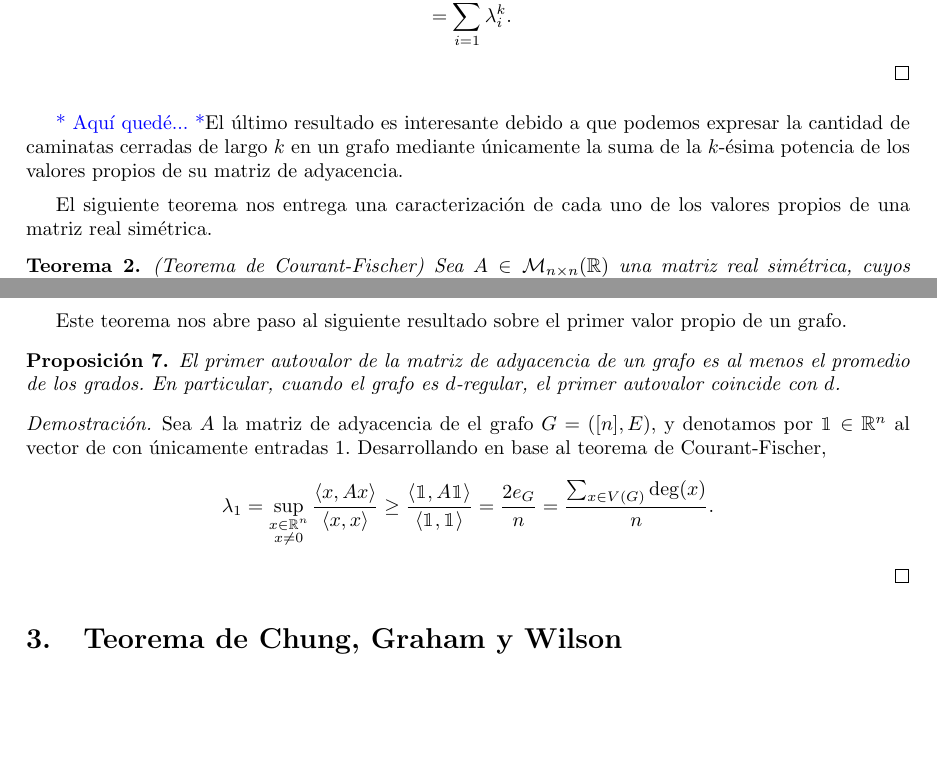
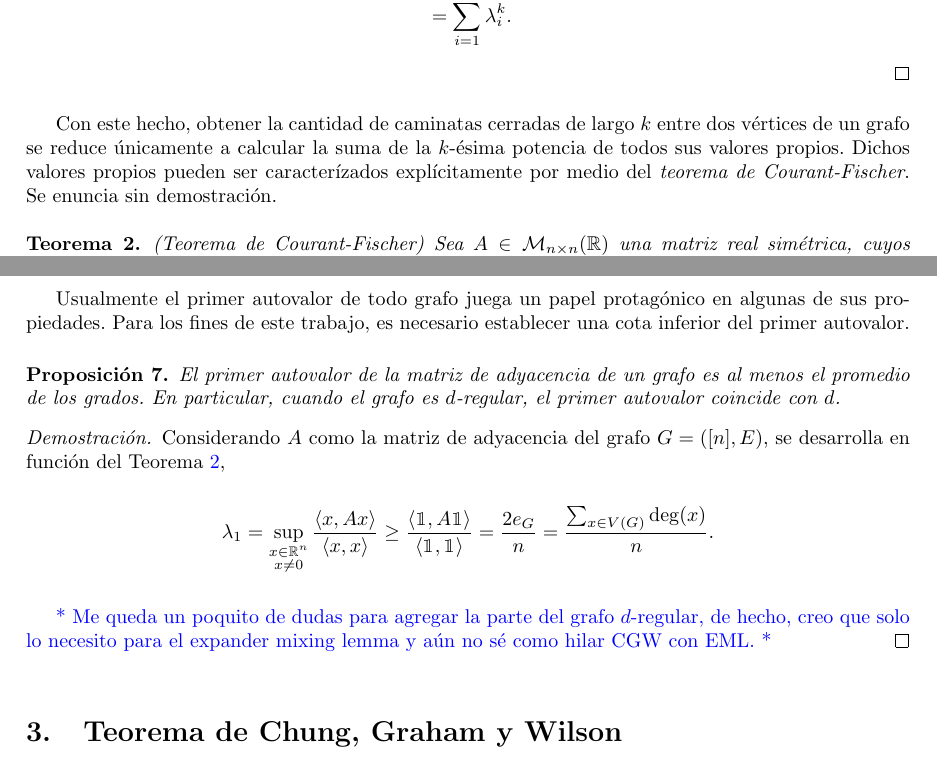
Before and after one commit to FelipeSE98/Tesis, a LaTeX document (main.tex): two parts of pages 11 and 12 of 40, joined at a grey line, cut so that both start at the same text, the shorter picture padded with empty space. Compiled offline with pdfLaTeX; a LaTeX package or settings file that is missing is left out.

Commit message:
Fin sección Álgebrea lineal y Teoría espectral de grafos

```diff
--- a/main.tex
+++ b/main.tex
@@ -794,41 +794,41 @@ Es posible extender este resultado sobre cualquier potencia de la matriz real si
     \end{align*}
 \end{proof}\medskip
 
-\fs{Aquí quedé...}El último resultado es interesante debido a que podemos expresar la cantidad de caminatas cerradas de largo $k$ en un grafo mediante únicamente la suma de la $k$-ésima potencia de los valores propios de su matriz de adyacencia.\medskip
-
-El siguiente teorema nos entrega una caracterización de cada uno de los valores propios de una matriz real simétrica.
+Con este hecho, obtener la cantidad de caminatas cerradas de largo $k$ entre dos vértices de un grafo se reduce únicamente a calcular la suma de la $k$-ésima potencia de todos sus valores propios. Dichos valores propios pueden ser caracterízados explícitamente por medio del \emph{teorema de Courant-Fischer}. Se enuncia sin demostración.\medskip
 
 %%%% Teorema: Courant-Fischer
 \begin{teorema} \label{Teo Courant-Fischer}(Teorema de Courant-Fischer)
-    Sea $A\in \mathcal{M}_{n\times n}(\mathbb{R})$ una matriz real simétrica, cuyos valores propios son $\lambda_1 \geq \lambda_2 \geq ...\geq \lambda_n$, y $\lbrace v_1, v_2,..., v_n \rbrace$ sus vectores propios que forman una base ortonormal de $\mathbb{R}^{n}$. Entonces,
+    Sea $A\in \mathcal{M}_{n\times n}(\mathbb{R})$ una matriz real simétrica, cuyos valores propios son $\lambda_1 \geq \lambda_2 \geq ...\geq \lambda_n$, y $\lbrace v_1, v_2,..., v_n \rbrace$ sus vectores propios que forman una base ortonormal de $\mathbb{R}^{n}$. Entonces,\medskip
+
     \begin{itemize}
         \item[(i)] \[
                 \lambda_k = \inf_{\substack{x\perp \lbrace v_1,...,v_{k-1}\rbrace \\ x\not= 0}} \frac{\langle x, Ax\rangle}{\langle x,x\rangle}.
-              \]
+                \]
         \item[(ii)] \[
                 \lambda_k = \sup_{\substack{x\perp \lbrace v_{k+1},...,v_n\rbrace \\ x\not= 0}} \frac{\langle x, Ax\rangle}{\langle x,x\rangle}.
-              \]
+                    \]
     \end{itemize}
-\end{teorema}
-
-Este teorema nos abre paso al siguiente resultado sobre el primer valor propio de un grafo.
+\end{teorema}\medskip
+
+Usualmente el primer autovalor de todo grafo juega un papel protagónico en algunas de sus propiedades. Para los fines de este trabajo, es necesario establecer una cota inferior del primer autovalor.\medskip
 
 %%%% Proposición : Primer autovalor >= promedio grados
 \begin{prop}\label{cota_primer_autovalor}
     El primer autovalor de la matriz de adyacencia de un grafo es al menos el promedio de los grados. En particular, cuando el grafo es $d$-regular, el primer autovalor coincide con $d$.
 \end{prop}
-
 %%%% Demostración : Primer autovalor >= promedio grados
 \begin{proof}
-    Sea $A$ la matriz de adyacencia de el grafo $G = ([n], E)$, y denotamos por $\mathbbm{1}\in \mathbb{R}^{n}$ al vector de con únicamente entradas 1. Desarrollando en base al teorema de Courant-Fischer,
+    Considerando $A$ como la matriz de adyacencia del grafo $G = ([n], E)$, se desarrolla en función del Teorema \ref{Teo Courant-Fischer},\medskip
+
     \begin{equation*}
         \lambda_1 = \sup_{\substack{x\in \mathbb{R}^{n} \\ x\not= 0}} \frac{\langle x, Ax\rangle}{\langle x, x\rangle}
         \geq \frac{\langle \mathbbm{1}, A\mathbbm{1} \rangle}{\langle \mathbbm{1}, \mathbbm{1} \rangle}
         = \frac{2e_G}{n}\\
         = \dfrac{\sum_{x\in V(G)} \deg(x)}{n}.
-   \end{equation*}
-\end{proof}
-
+    \end{equation*}\medskip
+
+    \fs{Me queda un poquito de dudas para agregar la parte del grafo $d$-regular, de hecho, creo que solo lo necesito para el expander mixing lemma y aún no sé como hilar CGW con EML.}
+\end{proof}\medskip
 
 %\newpage
 %Como ya mencionamos en la introducción, un grafo pseudo aleatorio es un objeto determinístico que luce como un grafo aleatorio. Pongámonos en la situación de que queremos generar un grafo aleatorio sobre $n$ vértices; quizás la manera más sencilla es el proceso de considerar todos los posibles pares $(u,v)$ de vértices en $G$, y decidir independientemente con probabilidad $1/2$ si $(u,v)$ es una arista o no. \\
```
Also changed, not shown: main.tex (2 more changed lines), 5 other files.
